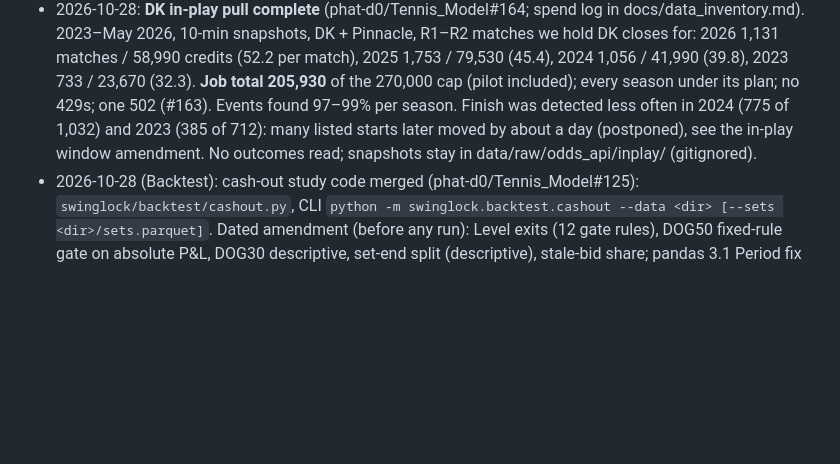
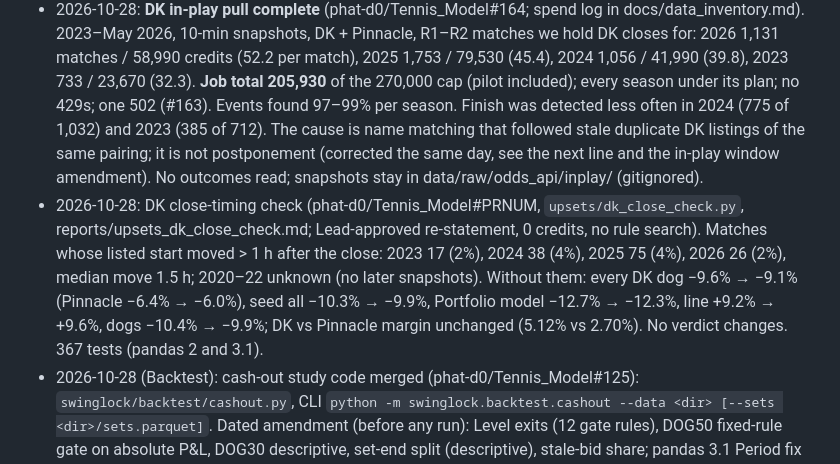
Before and after one commit to phat-d0/Tennis_Model, a Markdown page: CLAUDE.md, the part around the change. Rendered like a GitHub page; blank space fills up the shorter version.

```diff
--- a/CLAUDE.md
+++ b/CLAUDE.md
@@ -528,8 +528,15 @@ Since phat-d0/Tennis_Model#116 also: `min_arb_profit_per_contract` (the alert th
   10-min snapshots, DK + Pinnacle, R1–R2 matches we hold DK closes for: 2026 1,131 matches / 58,990 credits (52.2 per match),
   2025 1,753 / 79,530 (45.4), 2024 1,056 / 41,990 (39.8), 2023 733 / 23,670 (32.3). **Job total 205,930** of the 270,000 cap
   (pilot included); every season under its plan; no 429s; one 502 (#163). Events found 97–99% per season. Finish was
-  detected less often in 2024 (775 of 1,032) and 2023 (385 of 712): many listed starts later moved by about a day
-  (postponed), see the in-play window amendment. No outcomes read; snapshots stay in data/raw/odds_api/inplay/ (gitignored).
+  detected less often in 2024 (775 of 1,032) and 2023 (385 of 712). The cause is name matching that followed stale
+  duplicate DK listings of the same pairing; it is not postponement (corrected the same day, see the next line and the
+  in-play window amendment). No outcomes read; snapshots stay in data/raw/odds_api/inplay/ (gitignored).
+- 2026-10-28: DK close-timing check (phat-d0/Tennis_Model#PRNUM, `upsets/dk_close_check.py`, reports/upsets_dk_close_check.md;
+  Lead-approved re-statement, 0 credits, no rule search). Matches whose listed start moved > 1 h after the close: 2023 17
+  (2%), 2024 38 (4%), 2025 75 (4%), 2026 26 (2%), median move 1.5 h; 2020–22 unknown (no later snapshots). Without them:
+  every DK dog −9.6% → −9.1% (Pinnacle −6.4% → −6.0%), seed all −10.3% → −9.9%, Portfolio model −12.7% → −12.3%, line
+  +9.2% → +9.6%, dogs −10.4% → −9.9%; DK vs Pinnacle margin unchanged (5.12% vs 2.70%). No verdict changes. 367 tests
+  (pandas 2 and 3.1).
 - 2026-10-28 (Backtest): cash-out study code merged (phat-d0/Tennis_Model#125): `swinglock/backtest/cashout.py`, CLI
   `python -m swinglock.backtest.cashout --data <dir> [--sets <dir>/sets.parquet]`. Dated amendment (before any run):
   Level exits (12 gate rules), DOG50 fixed-rule gate on absolute P&L, DOG30 descriptive, set-end split (descriptive),
```
Also changed, not shown: docs/WORK_PLAN.md (+2 -1 lines), reports/upsets_dk_close_check.md (added, +56 -0 lines).
